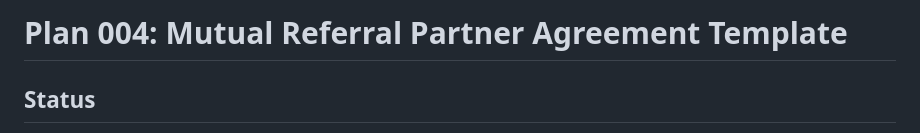
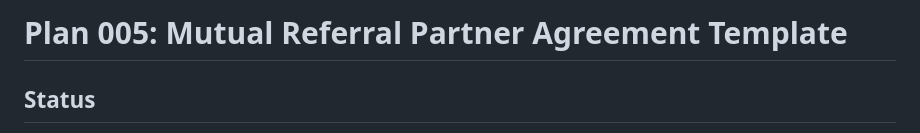
Before and after one commit to eagle-ridge/Eagle-Ridge, a Markdown page: plans/005-mutual-referral-partner-agreement.md, the part around the change. GitHub-like rendering.

Commit message:
docs: renumber referral plan 004 -> 005 (004 taken by #93)
Co-Authored-By: Claude Fable 5 <noreply@anthropic.com>

```diff
--- a/plans/004-mutual-referral-partner-agreement.md
+++ b/plans/005-mutual-referral-partner-agreement.md
@@ -1,4 +1,4 @@
-# Plan 004: Mutual Referral Partner Agreement Template
+# Plan 005: Mutual Referral Partner Agreement Template
 
 ## Status
 
```
